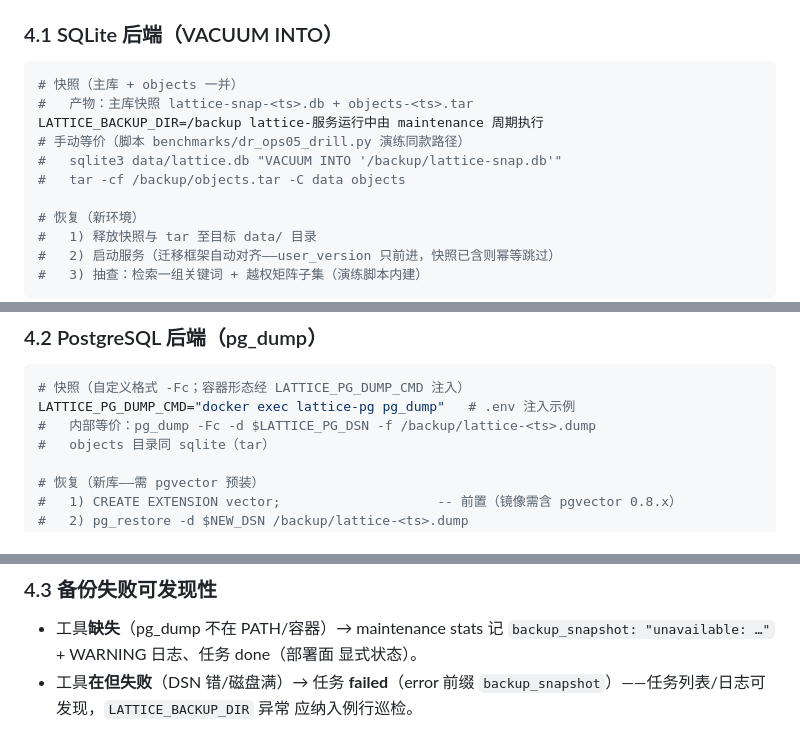
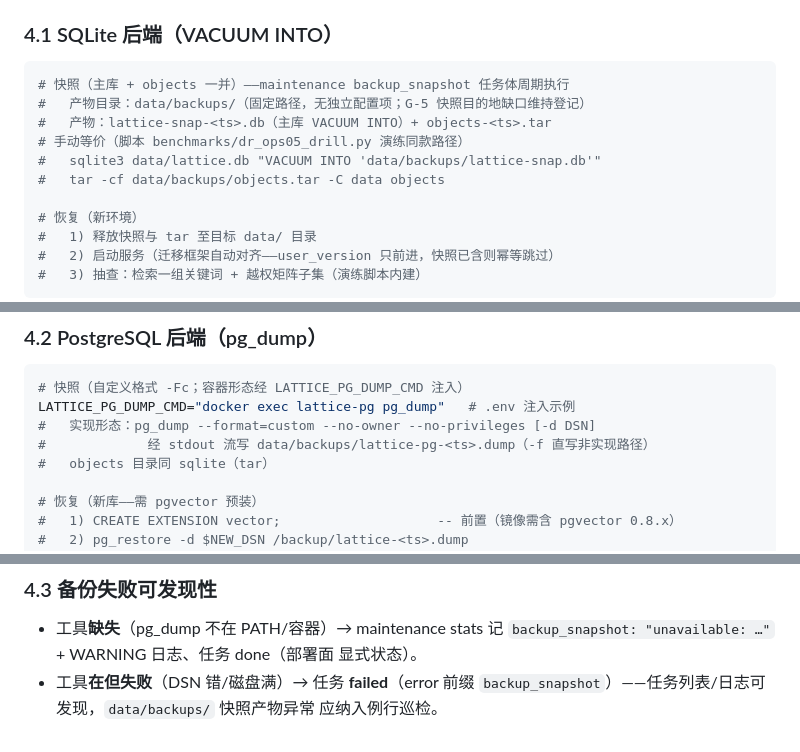
Before and after one commit to yq3/knowledge-lattice, a Markdown page: RUNBOOK.md, 3 parts joined by grey strips. Drawn GitHub-style.

Commit message:
[task-knowledge-lattice-m2-2] docs: RUNBOOK §4 勘误——备份产物路径与实现形态对齐（Committer 留痕发现的 LATTICE_BACKUP_DIR 臆造项）

````diff
--- a/RUNBOOK.md
+++ b/RUNBOOK.md
@@ -109,12 +109,12 @@ deploy 场景注意：
 ### 4.1 SQLite 后端（VACUUM INTO）
 
 ```bash
-# 快照（主库 + objects 一并）
-#   产物：主库快照 lattice-snap-<ts>.db + objects-<ts>.tar
-LATTICE_BACKUP_DIR=/backup lattice-服务运行中由 maintenance 周期执行
+# 快照（主库 + objects 一并）——maintenance backup_snapshot 任务体周期执行
+#   产物目录：data/backups/（固定路径，无独立配置项；G-5 快照目的地缺口维持登记）
+#   产物：lattice-snap-<ts>.db（主库 VACUUM INTO）+ objects-<ts>.tar
 # 手动等价（脚本 benchmarks/dr_ops05_drill.py 演练同款路径）
-#   sqlite3 data/lattice.db "VACUUM INTO '/backup/lattice-snap.db'"
-#   tar -cf /backup/objects.tar -C data objects
+#   sqlite3 data/lattice.db "VACUUM INTO 'data/backups/lattice-snap.db'"
+#   tar -cf data/backups/objects.tar -C data objects
 
 # 恢复（新环境）
 #   1) 释放快照与 tar 至目标 data/ 目录
@@ -134,7 +134,8 @@ LATTICE_BACKUP_DIR=/backup lattice-服务运行中由 maintenance 周期执行
 ```bash
 # 快照（自定义格式 -Fc；容器形态经 LATTICE_PG_DUMP_CMD 注入）
 LATTICE_PG_DUMP_CMD="docker exec lattice-pg pg_dump"   # .env 注入示例
-#   内部等价：pg_dump -Fc -d $LATTICE_PG_DSN -f /backup/lattice-<ts>.dump
+#   实现形态：pg_dump --format=custom --no-owner --no-privileges [-d DSN]
+#             经 stdout 流写 data/backups/lattice-pg-<ts>.dump（-f 直写非实现路径）
 #   objects 目录同 sqlite（tar）
 
 # 恢复（新库——需 pgvector 预装）
@@ -158,5 +159,5 @@ LATTICE_PG_DUMP_CMD="docker exec lattice-pg pg_dump"   # .env 注入示例
   `backup_snapshot: "unavailable: …"` + WARNING 日志、任务 done（部署面
   显式状态）。
 - 工具**在但失败**（DSN 错/磁盘满）→ 任务 **failed**（error 前缀
-  `backup_snapshot`）——任务列表/日志可发现，`LATTICE_BACKUP_DIR` 异常
+  `backup_snapshot`）——任务列表/日志可发现，`data/backups/` 快照产物异常
   应纳入例行巡检。
````
